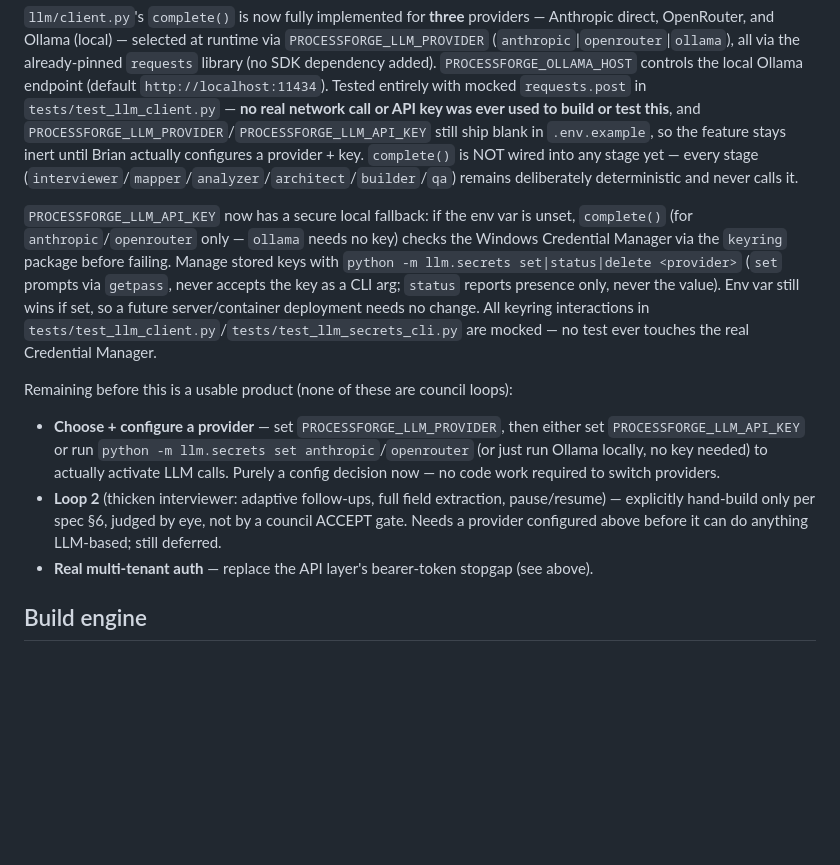
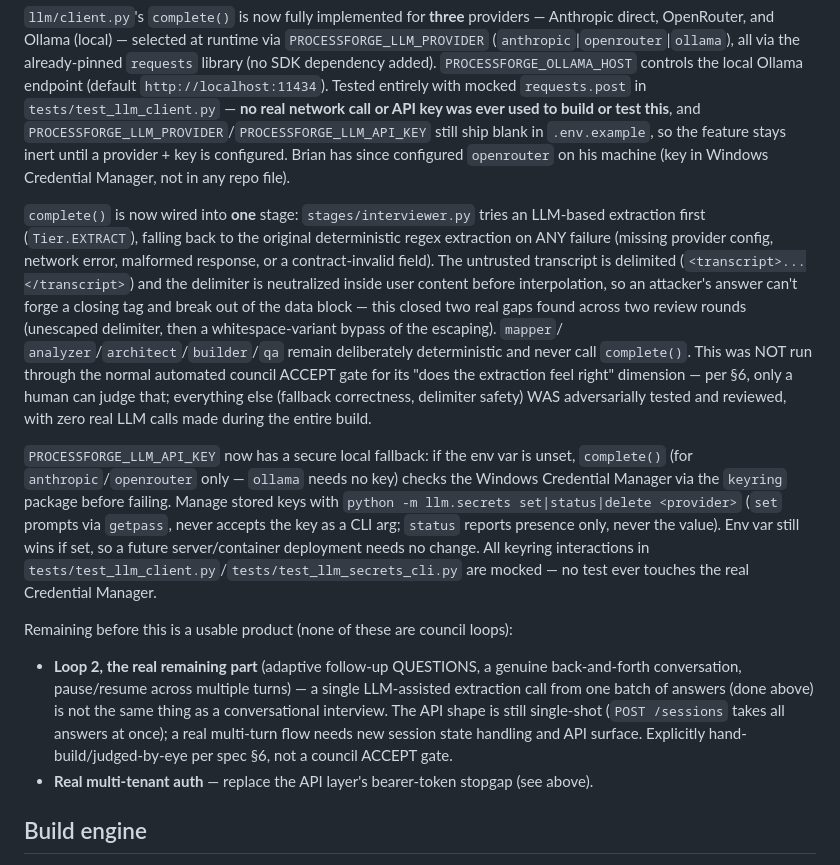
Before and after one commit to soakal/ProcessForge, a Markdown page: CLAUDE.md, the part around the change. GitHub-like rendering; blank space fills up the shorter version.

Commit message:
docs: reflect LLM-wired interviewer with deterministic fallback in Status and USER_MANUAL.md

```diff
--- a/CLAUDE.md
+++ b/CLAUDE.md
@@ -33,10 +33,25 @@ controls the local Ollama endpoint (default `http://localhost:11434`). Tested
 entirely with mocked `requests.post` in `tests/test_llm_client.py` — **no real
 network call or API key was ever used to build or test this**, and
 `PROCESSFORGE_LLM_PROVIDER`/`PROCESSFORGE_LLM_API_KEY` still ship blank in
-`.env.example`, so the feature stays inert until Brian actually configures a
-provider + key. `complete()` is NOT wired into any stage yet — every stage
-(`interviewer`/`mapper`/`analyzer`/`architect`/`builder`/`qa`) remains
-deliberately deterministic and never calls it.
+`.env.example`, so the feature stays inert until a provider + key is
+configured. Brian has since configured `openrouter` on his machine (key in
+Windows Credential Manager, not in any repo file).
+
+`complete()` is now wired into **one** stage: `stages/interviewer.py` tries an
+LLM-based extraction first (`Tier.EXTRACT`), falling back to the original
+deterministic regex extraction on ANY failure (missing provider config,
+network error, malformed response, or a contract-invalid field). The
+untrusted transcript is delimited (`<transcript>...</transcript>`) and the
+delimiter is neutralized inside user content before interpolation, so an
+attacker's answer can't forge a closing tag and break out of the data block —
+this closed two real gaps found across two review rounds (unescaped
+delimiter, then a whitespace-variant bypass of the escaping). `mapper`/
+`analyzer`/`architect`/`builder`/`qa` remain deliberately deterministic and
+never call `complete()`. This was NOT run through the normal automated
+council ACCEPT gate for its "does the extraction feel right" dimension —
+per §6, only a human can judge that; everything else (fallback correctness,
+delimiter safety) WAS adversarially tested and reviewed, with zero real LLM
+calls made during the entire build.
 
 `PROCESSFORGE_LLM_API_KEY` now has a secure local fallback: if the env var is
 unset, `complete()` (for `anthropic`/`openrouter` only — `ollama` needs no key)
@@ -49,15 +64,13 @@ server/container deployment needs no change. All keyring interactions in
 ever touches the real Credential Manager.
 
 Remaining before this is a usable product (none of these are council loops):
-- **Choose + configure a provider** — set `PROCESSFORGE_LLM_PROVIDER`, then
-  either set `PROCESSFORGE_LLM_API_KEY` or run
-  `python -m llm.secrets set anthropic`/`openrouter` (or just run Ollama
-  locally, no key needed) to actually activate LLM calls. Purely a config
-  decision now — no code work required to switch providers.
-- **Loop 2** (thicken interviewer: adaptive follow-ups, full field extraction,
-  pause/resume) — explicitly hand-build only per spec §6, judged by eye, not by a
-  council ACCEPT gate. Needs a provider configured above before it can do
-  anything LLM-based; still deferred.
+- **Loop 2, the real remaining part** (adaptive follow-up QUESTIONS, a genuine
+  back-and-forth conversation, pause/resume across multiple turns) — a single
+  LLM-assisted extraction call from one batch of answers (done above) is not
+  the same thing as a conversational interview. The API shape is still
+  single-shot (`POST /sessions` takes all answers at once); a real multi-turn
+  flow needs new session state handling and API surface. Explicitly
+  hand-build/judged-by-eye per spec §6, not a council ACCEPT gate.
 - **Real multi-tenant auth** — replace the API layer's bearer-token stopgap
   (see above).
 
```
Also changed, not shown: USER_MANUAL.md (+31 -25 lines).
